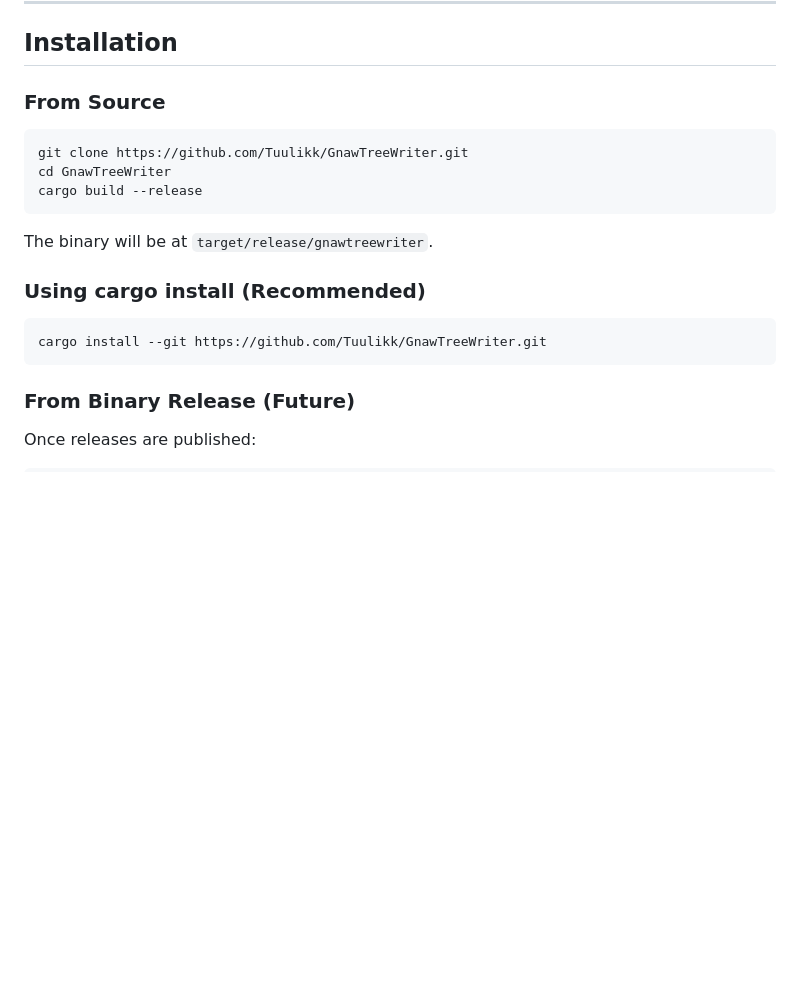
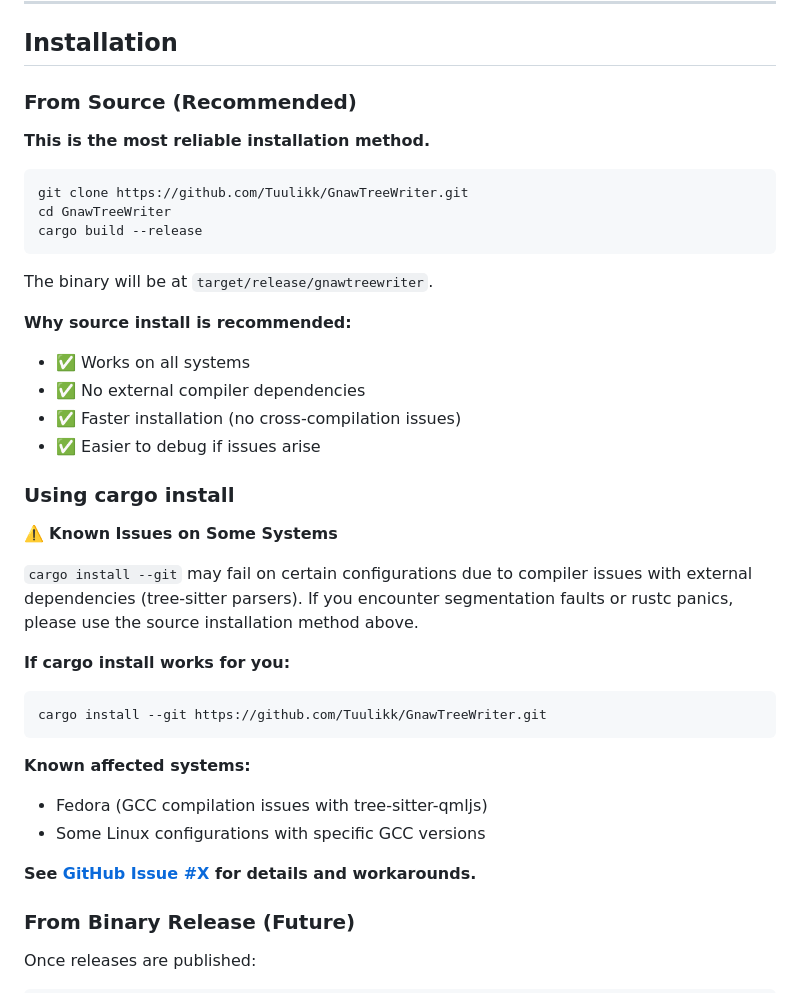
Before and after one commit to Tuulikk/GnawTreeWriter, a Markdown page: README.md, the part around the change. Drawn GitHub-style; blank space fills up the shorter version.

Commit message:
docs: update installation section with known issues and workarounds
- Mark 'From Source' as recommended installation method
- Add warning about cargo install issues on some systems
- Document known affected systems (Fedora, some Linux configs)
- Link to GitHub issue for tracking
- Explain why source install is more reliable

````diff
--- a/README.md
+++ b/README.md
@@ -39,7 +39,9 @@ Tree-based code editor for LLM-assisted editing. Edit code files based on tree s
 
 ## Installation
 
-### From Source
+### From Source (Recommended)
+
+**This is the most reliable installation method.**
 
 ```bash
 git clone https://github.com/Tuulikk/GnawTreeWriter.git
@@ -49,11 +51,29 @@ cargo build --release
 
 The binary will be at `target/release/gnawtreewriter`.
 
-### Using cargo install (Recommended)
+**Why source install is recommended:**
+- ✅ Works on all systems
+- ✅ No external compiler dependencies
+- ✅ Faster installation (no cross-compilation issues)
+- ✅ Easier to debug if issues arise
+
+### Using cargo install
+
+⚠️ **Known Issues on Some Systems**
+
+`cargo install --git` may fail on certain configurations due to compiler issues with external dependencies (tree-sitter parsers). If you encounter segmentation faults or rustc panics, please use the source installation method above.
+
+**If cargo install works for you:**
 
 ```bash
 cargo install --git https://github.com/Tuulikk/GnawTreeWriter.git
 ```
+
+**Known affected systems:**
+- Fedora (GCC compilation issues with tree-sitter-qmljs)
+- Some Linux configurations with specific GCC versions
+
+**See [GitHub Issue #X](https://github.com/Tuulikk/GnawTreeWriter/issues/X) for details and workarounds.**
 
 ### From Binary Release (Future)
 
````
